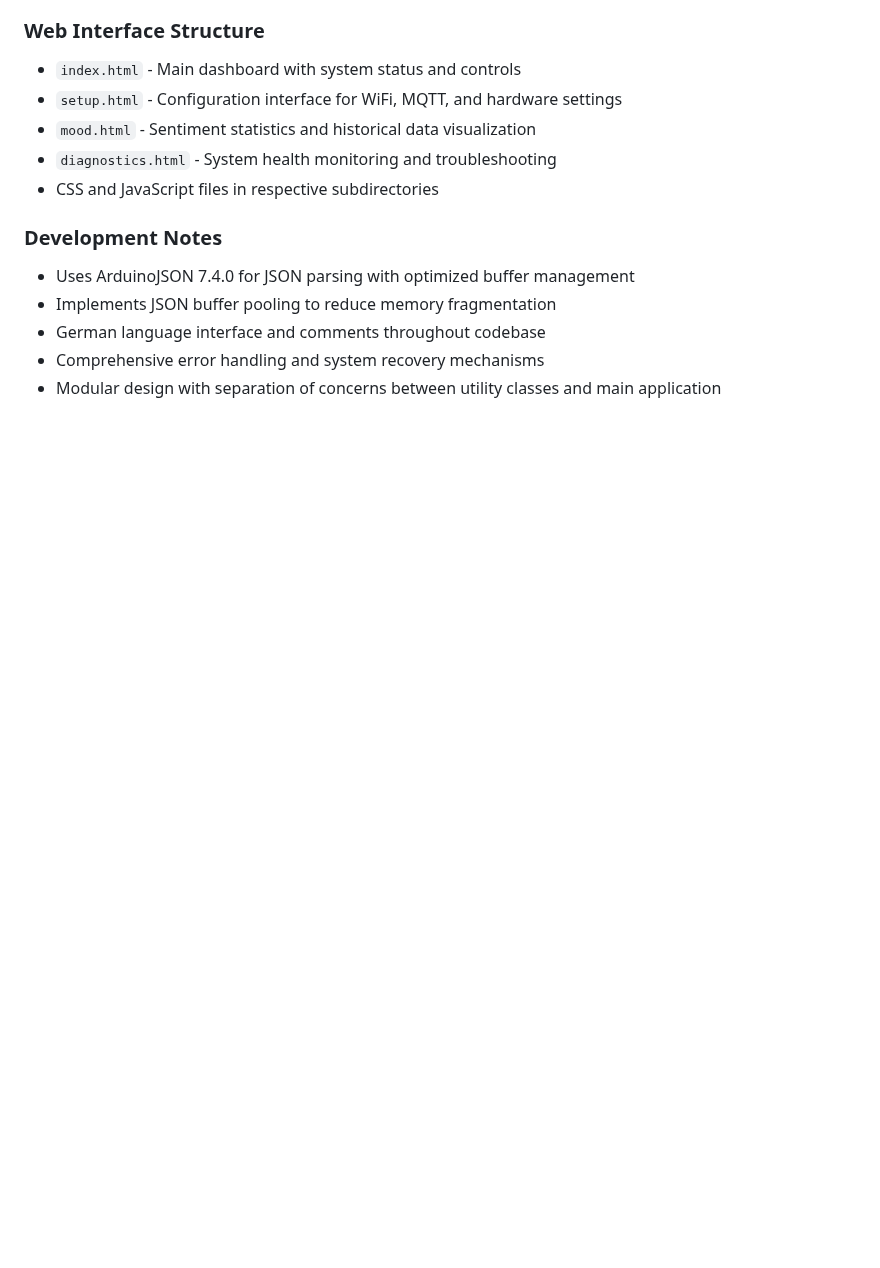
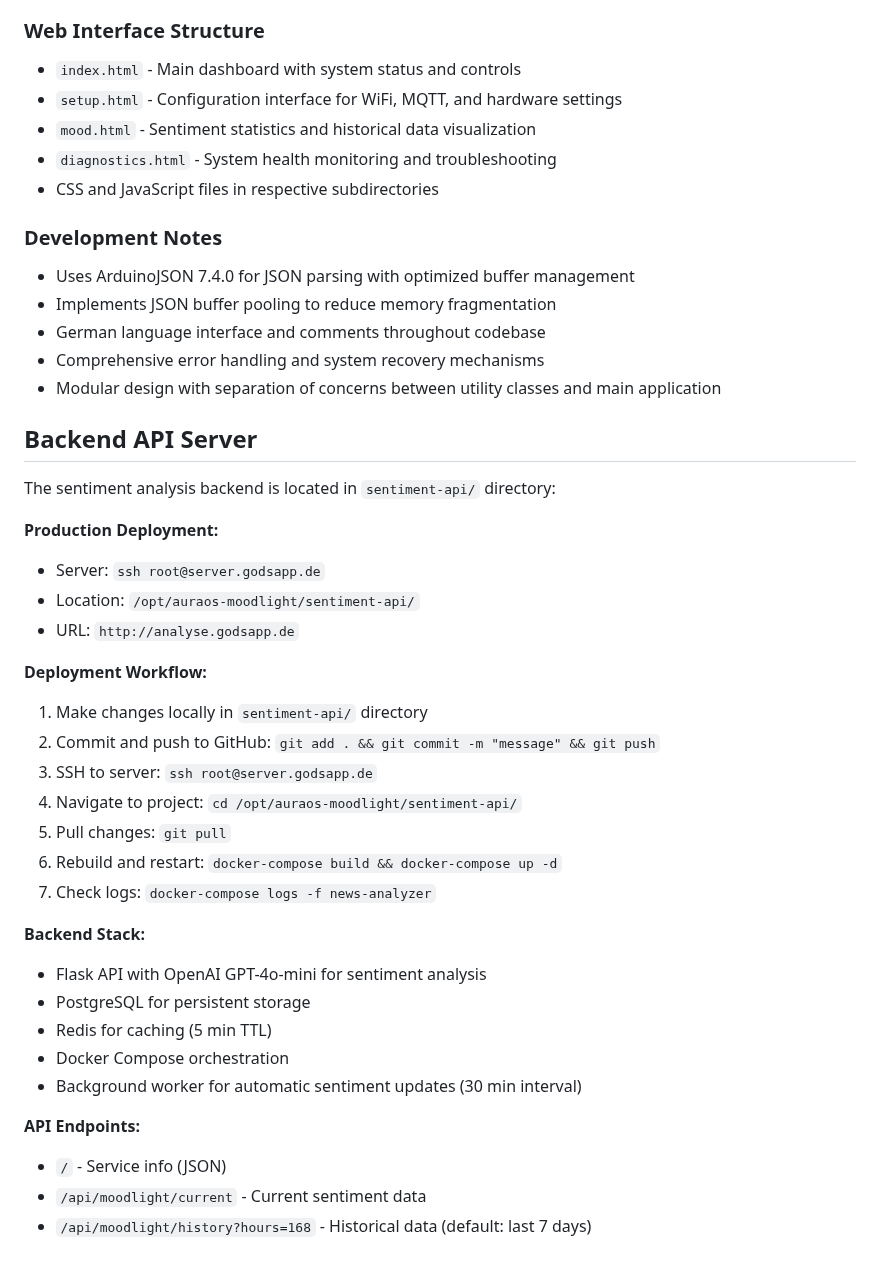
Before and after one commit to Revisor01/auraos-moodlight, a Markdown page: CLAUDE.md, the part around the change. Rendered like a GitHub page; blank space fills up the shorter version.

```diff
--- a/CLAUDE.md
+++ b/CLAUDE.md
@@ -68,3 +68,33 @@ This is an ESP32-based smart moodlight project called "AuraOS" that analyzes wor
 - German language interface and comments throughout codebase
 - Comprehensive error handling and system recovery mechanisms
 - Modular design with separation of concerns between utility classes and main application
+
+## Backend API Server
+
+The sentiment analysis backend is located in `sentiment-api/` directory:
+
+**Production Deployment:**
+- Server: `ssh root@server.godsapp.de`
+- Location: `/opt/auraos-moodlight/sentiment-api/`
+- URL: `http://analyse.godsapp.de`
+
+**Deployment Workflow:**
+1. Make changes locally in `sentiment-api/` directory
+2. Commit and push to GitHub: `git add . && git commit -m "message" && git push`
+3. SSH to server: `ssh root@server.godsapp.de`
+4. Navigate to project: `cd /opt/auraos-moodlight/sentiment-api/`
+5. Pull changes: `git pull`
+6. Rebuild and restart: `docker-compose build && docker-compose up -d`
+7. Check logs: `docker-compose logs -f news-analyzer`
+
+**Backend Stack:**
+- Flask API with OpenAI GPT-4o-mini for sentiment analysis
+- PostgreSQL for persistent storage
+- Redis for caching (5 min TTL)
+- Docker Compose orchestration
+- Background worker for automatic sentiment updates (30 min interval)
+
+**API Endpoints:**
+- `/` - Service info (JSON)
+- `/api/moodlight/current` - Current sentiment data
+- `/api/moodlight/history?hours=168` - Historical data (default: last 7 days)
```
